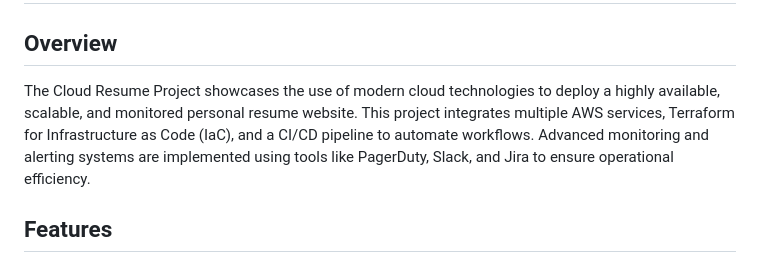
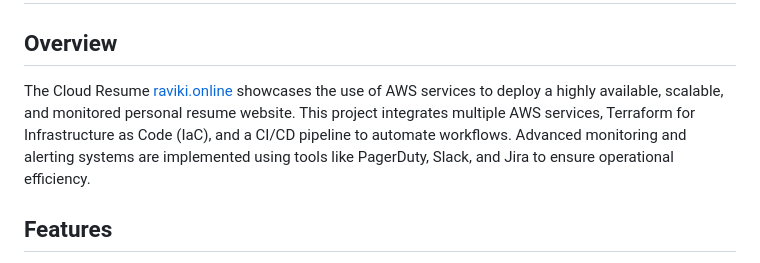
Before and after one commit to ravikiranvm/CloudResume, a Markdown page: README.md, the part around the change. Rendered like a GitHub page.

```diff
--- a/README.md
+++ b/README.md
@@ -2,7 +2,7 @@
 
 ## Overview
 
-The Cloud Resume Project showcases the use of modern cloud technologies to deploy a highly available, scalable, and monitored personal resume website. This project integrates multiple AWS services, Terraform for Infrastructure as Code (IaC), and a CI/CD pipeline to automate workflows. Advanced monitoring and alerting systems are implemented using tools like PagerDuty, Slack, and Jira to ensure operational efficiency.
+The Cloud Resume [raviki.online](https://raviki.online) showcases the use of AWS services to deploy a highly available, scalable, and monitored personal resume website. This project integrates multiple AWS services, Terraform for Infrastructure as Code (IaC), and a CI/CD pipeline to automate workflows. Advanced monitoring and alerting systems are implemented using tools like PagerDuty, Slack, and Jira to ensure operational efficiency.
 
 ## Features
 
```
